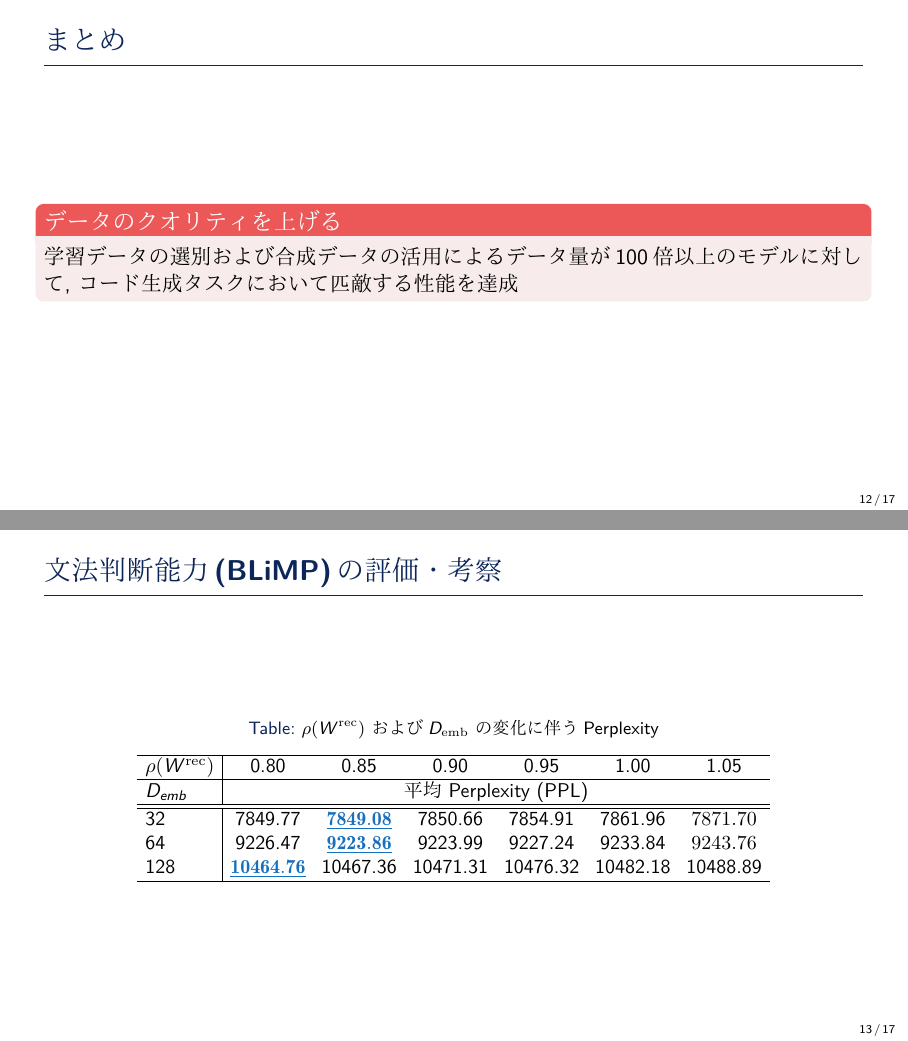
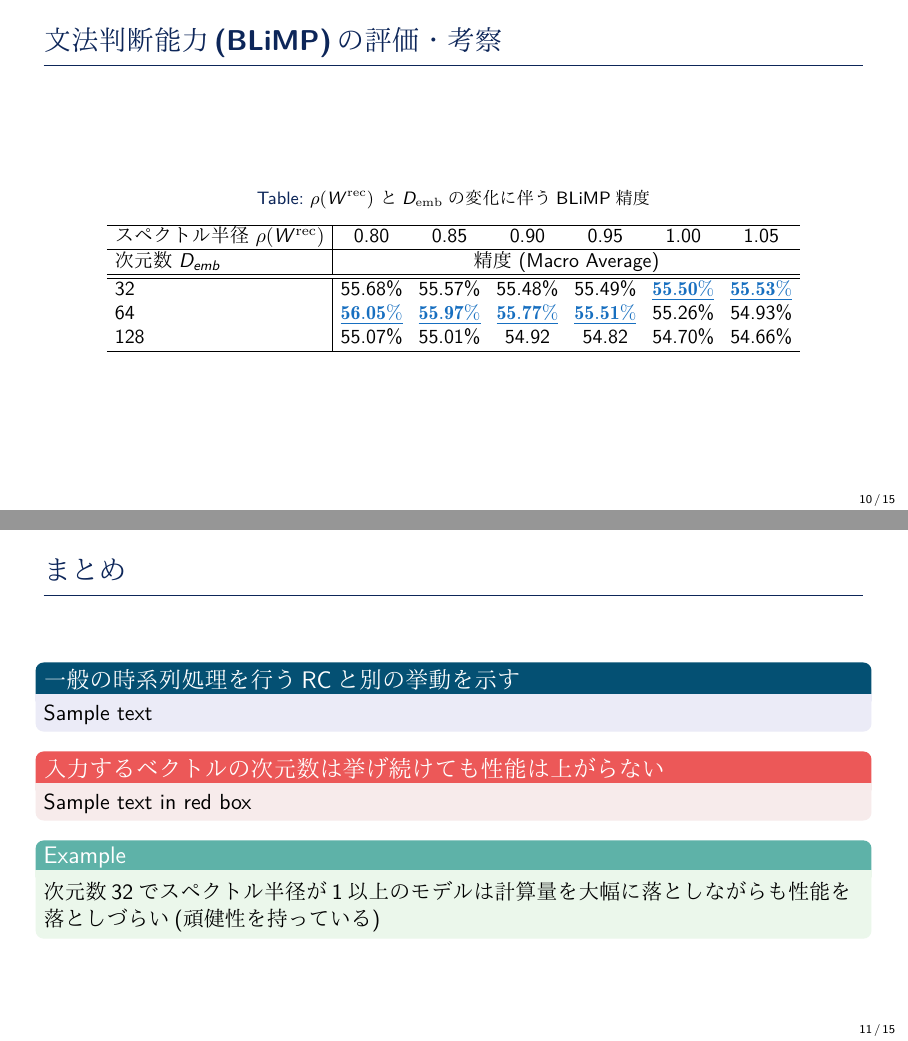
Before and after one commit to yuki101610/Graduation-research-presentation, LaTeX slides (sample.tex): pages 12 and 13 of 17 before the commit and pages 10 and 11 of 15 after it, joined at a grey line. The pictures show the PDF file sample.pdf that the author committed with the source.

Commit message:
資料の大まかな流れのみ追加

```diff
--- a/sample.tex
+++ b/sample.tex
@@ -210,34 +183,41 @@
     \end{table}
 \end{frame}
 
-\section{まとめ・議論}
-\begin{frame}{まとめ}
+%------------------------------------------------
 
-    \begin{alertblock}{データのクオリティを上げる}
-        学習データの選別および合成データの活用によるデータ量が100倍以上のモデルに対して, コード生成タスクにおいて匹敵する性能を達成
-    \end{alertblock}
-\end{frame}
-
-%------------------------------------------------
 \begin{frame}{文法判断能力(BLiMP)の評価・考察}
     \begin{table}[htbp]
-    \caption{$\rho(W^{\mathrm{rec}})$ および$D_{\mathrm{emb}}$ の変化に伴うPerplexity}
+    \caption{$\rho(W^{\mathrm{rec}})$ と$D_{\mathrm{emb}}$の変化に伴うBLiMP精度}
     \centering
     \small
     \tabcolsep=4pt
     \begin{tabular}{l | cccccc}
         \hline
-        $\rho(W^{\mathrm{rec}})$ & 0.80 & 0.85 & 0.90 & 0.95 & 1.00 & 1.05 \\
+        スペクトル半径 $\rho(W^{\mathrm{rec}})$ & 0.80 & 0.85 & 0.90 & 0.95 & 1.00 & 1.05 \\
         \hline
-        $D_{emb}$ & \multicolumn{6}{c}{平均 Perplexity (PPL)} \\
+        次元数 $D_{emb}$ & \multicolumn{6}{c}{精度 (Macro Average)} \\
         \hline\hline
-        32  & 7849.77 & ${\color{RoyalBlue}\underline{\mathbf{7849.08}}}$ & 7850.66 & 7854.91 & 7861.96 & $7871.70$ \\
-        64  & 9226.47 & ${\color{RoyalBlue}\underline{\mathbf{9223.86}}}$ & 9223.99 & 9227.24 & 9233.84 & $9243.76$ \\
-        128 & ${\color{RoyalBlue}\underline{\mathbf{10464.76}}}$
-        & 10467.36 & 10471.31 & 10476.32 & 10482.18 & 10488.89 \\
+        32  & 55.68\% & 55.57\% & 55.48\% & 55.49\% & ${\color{RoyalBlue}\underline{\mathbf{55.50\%}}}$ & ${\color{RoyalBlue}\underline{\mathbf{55.53\%}}}$ \\
+        64  & ${\color{RoyalBlue}\underline{\mathbf{56.05\%}}}$ & ${\color{RoyalBlue}\underline{\mathbf{55.97\%}}}$ & ${\color{RoyalBlue}\underline{\mathbf{55.77\%}}}$ & ${\color{RoyalBlue}\underline{\mathbf{55.51\%}}}$ & 55.26\% & 54.93\%\\
+        128 & 55.07\% & 55.01\% & 54.92 & 54.82 & 54.70\% & 54.66\% \\
         \hline
     \end{tabular}
     \end{table}
+\end{frame}
+
+\section{まとめ・議論}
+\begin{frame}{まとめ}
+    \begin{block}{一般の時系列処理を行うRCと別の挙動を示す}
+        Sample text
+    \end{block}
+
+    \begin{alertblock}{入力するベクトルの次元数は挙げ続けても性能は上がらない}
+        Sample text in red box
+    \end{alertblock}
+
+    \begin{example}
+        次元数32でスペクトル半径が1以上のモデルは計算量を大幅に落としながらも性能を落としづらい(頑健性を持っている)
+    \end{example}
 \end{frame}
 
 \begin{frame}{Theorem}
```
Also changed, not shown: sample.pdf, sample.tex (48 more changed lines).
